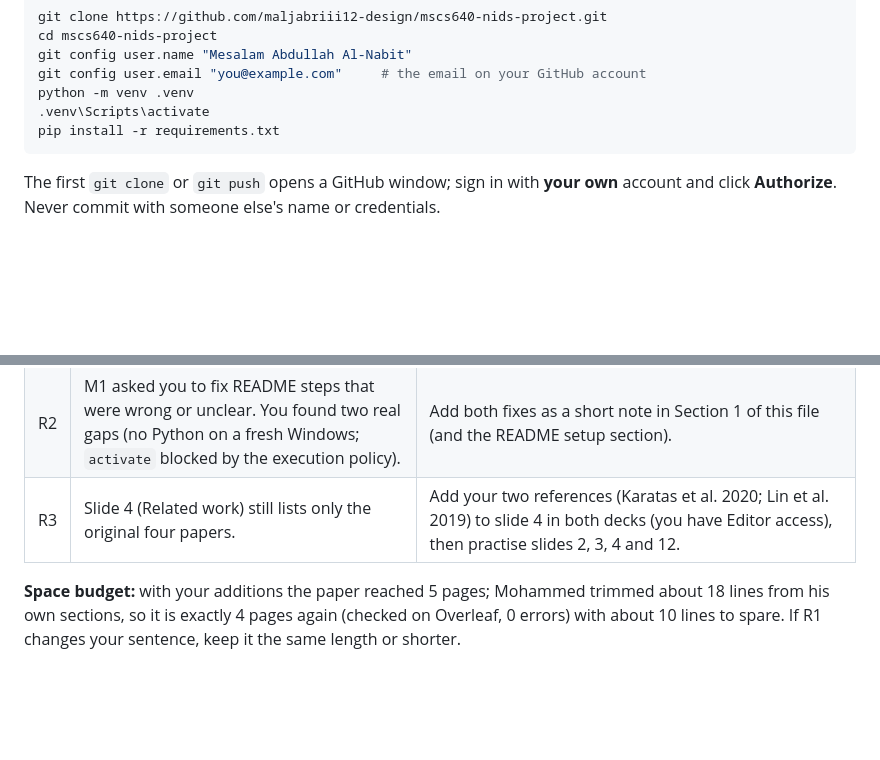
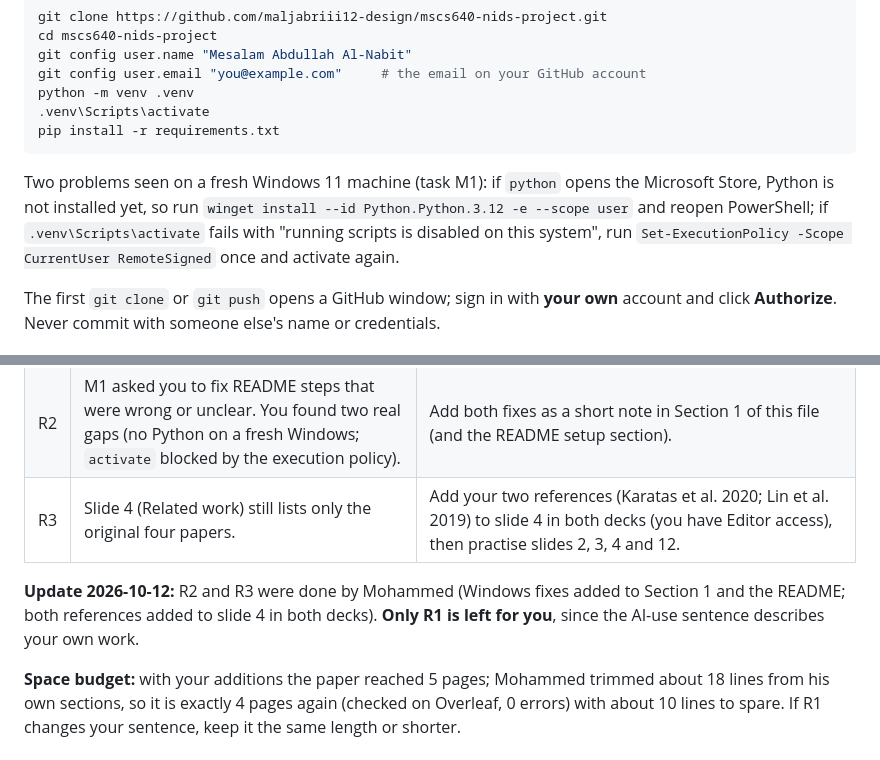
Before and after one commit to maljabriii12-design/mscs640-nids-project, a Markdown page: CONTRIBUTING.md, 2 parts joined by grey strips. Rendered like a GitHub page; blank space fills up the shorter version.

Commit message:
Docs: Windows setup fixes from the reproducibility check (R2)
Adds the two fresh-Windows problems Mesalam found in M1 (Python not
installed, script execution policy) with their fixes to the README and
CONTRIBUTING Section 1, and records that R2 and R3 are done; only R1, his
own AI-use sentence, is left for him.

Co-Authored-By: Claude Opus 5.5 <noreply@anthropic.com>

````diff
--- a/CONTRIBUTING.md
+++ b/CONTRIBUTING.md
@@ -23,6 +23,11 @@ python -m venv .venv
 .venv\Scripts\activate
 pip install -r requirements.txt
 ```
+
+Two problems seen on a fresh Windows 11 machine (task M1): if `python` opens the Microsoft Store,
+Python is not installed yet, so run `winget install --id Python.Python.3.12 -e --scope user` and
+reopen PowerShell; if `.venv\Scripts\activate` fails with "running scripts is disabled on this
+system", run `Set-ExecutionPolicy -Scope CurrentUser RemoteSigned` once and activate again.
 
 The first `git clone` or `git push` opens a GitHub window; sign in with **your own** account
 and click **Authorize**. Never commit with someone else's name or credentials.
@@ -135,6 +140,10 @@ Rules you must follow:
 | R2 | M1 asked you to fix README steps that were wrong or unclear. You found two real gaps (no Python on a fresh Windows; `activate` blocked by the execution policy). | Add both fixes as a short note in Section 1 of this file (and the README setup section). |
 | R3 | Slide 4 (Related work) still lists only the original four papers. | Add your two references (Karatas et al. 2020; Lin et al. 2019) to slide 4 in both decks (you have Editor access), then practise slides 2, 3, 4 and 12. |
 
+**Update 2026-10-12:** R2 and R3 were done by Mohammed (Windows fixes added to Section 1 and the
+README; both references added to slide 4 in both decks). **Only R1 is left for you**, since the
+AI-use sentence describes your own work.
+
 **Space budget:** with your additions the paper reached 5 pages; Mohammed trimmed about 18 lines
 from his own sections, so it is exactly 4 pages again (checked on Overleaf, 0 errors) with about
 10 lines to spare. If R1 changes your sentence, keep it the same length or shorter.
````
Also changed, not shown: README.md (+5 -0 lines).
